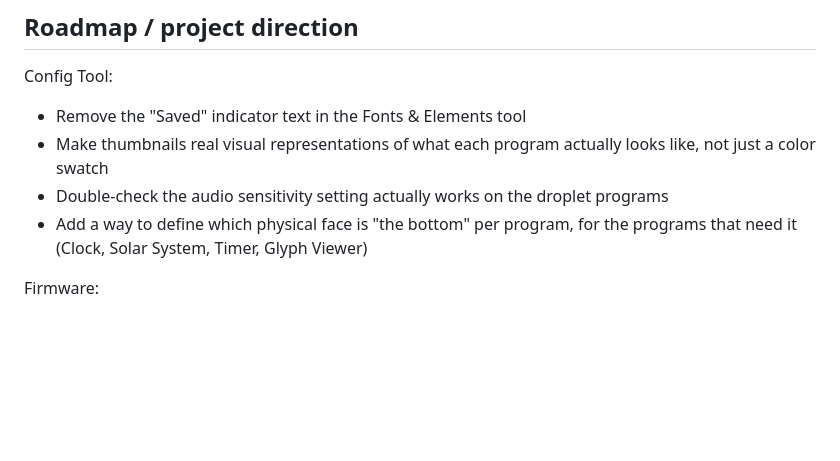
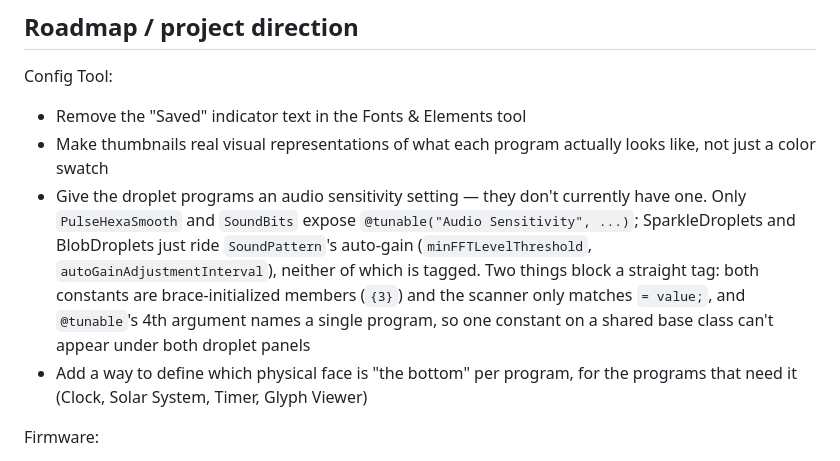
Before and after one commit to freetobelee/motionhexa-config-tool, a Markdown page: README.md, the part around the change. Drawn GitHub-style; blank space fills up the shorter version.

Commit message:
README: replace the droplet audio-sensitivity question with its answer
The roadmap asked to double-check that the audio sensitivity setting works on the
droplet programs. It doesn't work because it doesn't exist: only PulseHexaSmooth
and SoundBits carry an @tunable("Audio Sensitivity", ...), and the droplets run
on SoundPattern's auto-gain instead. Recorded what blocks simply tagging those
constants so the item is actionable rather than an open question.

Co-authored-by: Lee Willy <freetobelee@users.noreply.github.com>

```diff
--- a/README.md
+++ b/README.md
@@ -72,7 +72,7 @@ Dependencies ([FastLED], [SparkFun_ICM-20948], [edrean/BQ27427 Battery Fuel Gaug
 Config Tool:
 - Remove the "Saved" indicator text in the Fonts & Elements tool
 - Make thumbnails real visual representations of what each program actually looks like, not just a color swatch
-- Double-check the audio sensitivity setting actually works on the droplet programs
+- Give the droplet programs an audio sensitivity setting — they don't currently have one. Only `PulseHexaSmooth` and `SoundBits` expose `@tunable("Audio Sensitivity", ...)`; SparkleDroplets and BlobDroplets just ride `SoundPattern`'s auto-gain (`minFFTLevelThreshold`, `autoGainAdjustmentInterval`), neither of which is tagged. Two things block a straight tag: both constants are brace-initialized members (`{3}`) and the scanner only matches `= value;`, and `@tunable`'s 4th argument names a single program, so one constant on a shared base class can't appear under both droplet panels
 - Add a way to define which physical face is "the bottom" per program, for the programs that need it (Clock, Solar System, Timer, Glyph Viewer)
 
 Firmware:
```
